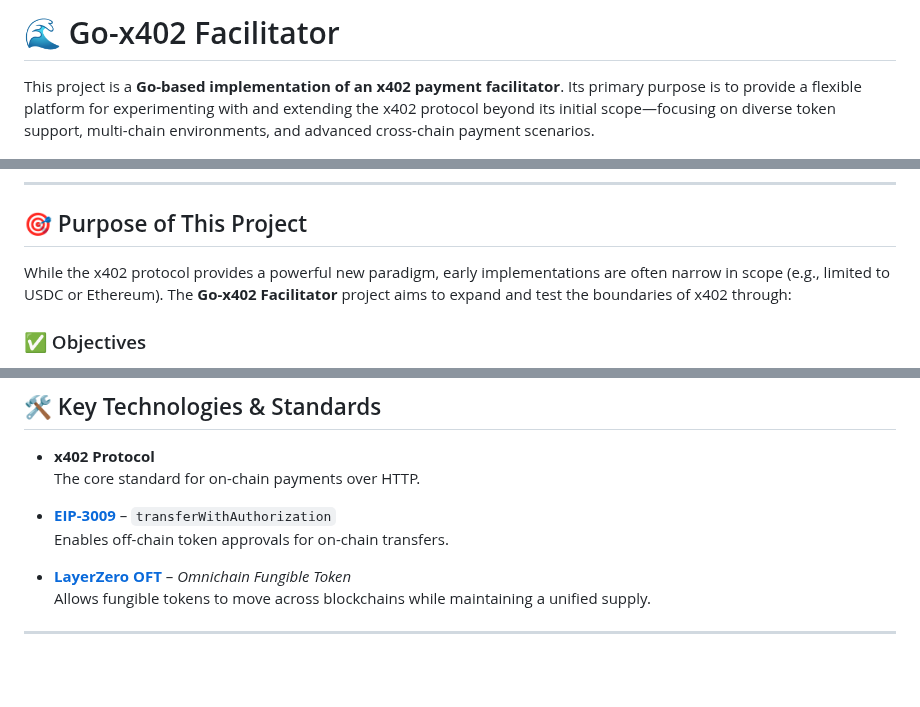
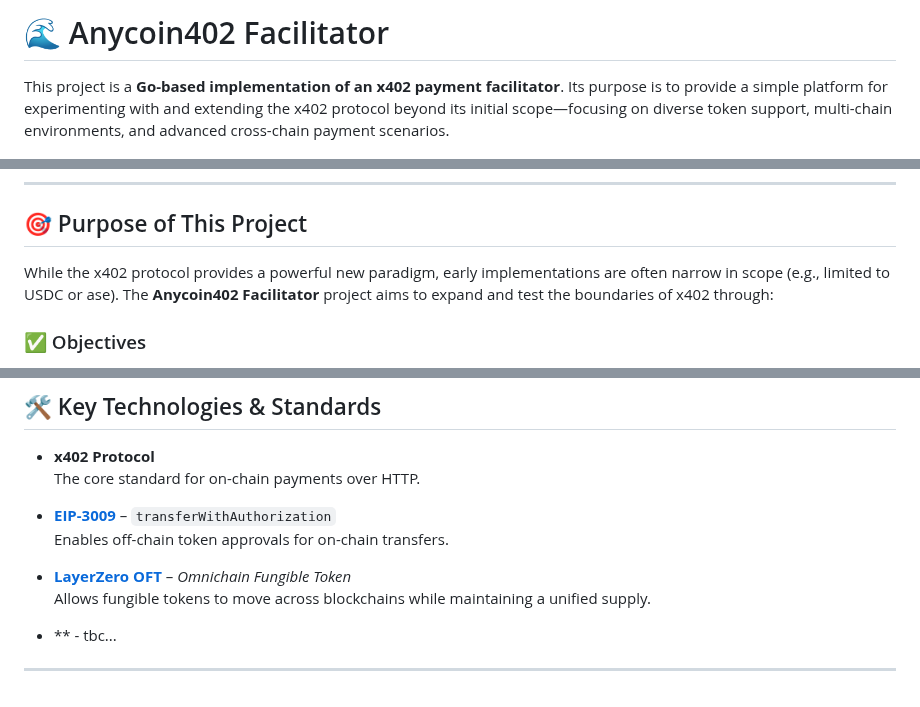
Before and after one commit to san-lab/anycoin402, a Markdown page: README.md, 3 parts joined by grey strips. Drawn GitHub-style; blank space fills up the shorter version.

Commit message:
better readme

```diff
--- a/README.md
+++ b/README.md
@@ -1,6 +1,6 @@
-# 🌊 Go-x402 Facilitator
+# 🌊 Anycoin402 Facilitator
 
-This project is a **Go-based implementation of an x402 payment facilitator**. Its primary purpose is to provide a flexible platform for experimenting with and extending the x402 protocol beyond its initial scope—focusing on diverse token support, multi-chain environments, and advanced cross-chain payment scenarios.
+This project is a **Go-based implementation of an x402 payment facilitator**. Its purpose is to provide a simple platform for experimenting with and extending the x402 protocol beyond its initial scope—focusing on diverse token support, multi-chain environments, and advanced cross-chain payment scenarios.
 
 ![Architecture diagram](./archdiag.png)
 
@@ -33,7 +33,7 @@ The core idea is to **facilitate internet-native payments** for resources like A
 
 ## 🎯 Purpose of This Project
 
-While the x402 protocol provides a powerful new paradigm, early implementations are often narrow in scope (e.g., limited to USDC or Ethereum). The **Go-x402 Facilitator** project aims to expand and test the boundaries of x402 through:
+While the x402 protocol provides a powerful new paradigm, early implementations are often narrow in scope (e.g., limited to USDC or ase). The **Anycoin402 Facilitator** project aims to expand and test the boundaries of x402 through:
 
 ### ✅ Objectives
 
@@ -60,7 +60,9 @@ By building a **flexible, Go-based** implementation, this project helps deepen u
 - **[EIP-3009](https://eips.ethereum.org/EIPS/eip-3009)** – `transferWithAuthorization`
   Enables off-chain token approvals for on-chain transfers.
 
-- **[LayerZero OFT](https://layerzero.network)** – *Omnichain Fungible Token*
+- **[LayerZero OFT](https://layerzero.network)** – _Omnichain Fungible Token_
   Allows fungible tokens to move across blockchains while maintaining a unified supply.
 
+- \*\* - tbc...
+
 ---
```
Also changed, not shown: other parts of README.md (+1 -1 lines).
